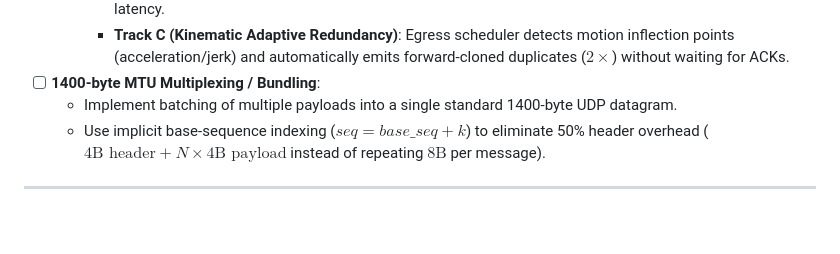
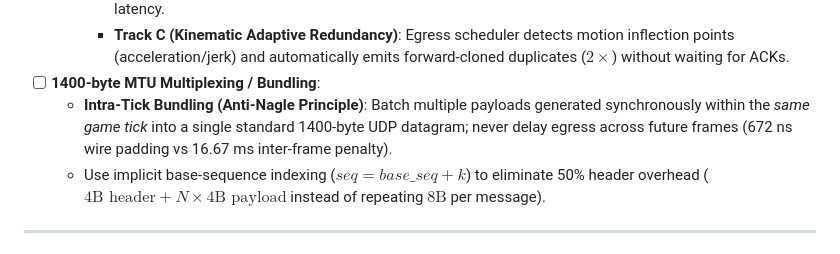
Before and after one commit to i-Charlys/zcrudp, a Markdown page: TODO.md, the part around the change. Rendered like a GitHub page; blank space fills up the shorter version.

```diff
--- a/TODO.md
+++ b/TODO.md
@@ -105,7 +105,7 @@ This roadmap is organized in **strict dependency order**. Complete each phase be
     - **Track B (Rolling Delta / 0ms Instant Recovery)**: Embed state $N$ alongside compact delta of state $N-1$ in Tier 2 (8 bytes) to mathematically reconstruct dropped frames on the receiver with 0ms round-trip latency.
     - **Track C (Kinematic Adaptive Redundancy)**: Egress scheduler detects motion inflection points (acceleration/jerk) and automatically emits forward-cloned duplicates ($2\times$) without waiting for ACKs.
 - [ ] **1400-byte MTU Multiplexing / Bundling**:
-  - Implement batching of multiple payloads into a single standard 1400-byte UDP datagram.
+  - **Intra-Tick Bundling (Anti-Nagle Principle)**: Batch multiple payloads generated synchronously within the *same game tick* into a single standard 1400-byte UDP datagram; never delay egress across future frames (672 ns wire padding vs 16.67 ms inter-frame penalty).
   - Use implicit base-sequence indexing ($seq = base\_seq + k$) to eliminate 50% header overhead ($4\text{B header} + N \times 4\text{B payload}$ instead of repeating $8\text{B}$ per message).
 
 ---
```
Also changed, not shown: ARCHITECTURE.md (+22 -0 lines).
